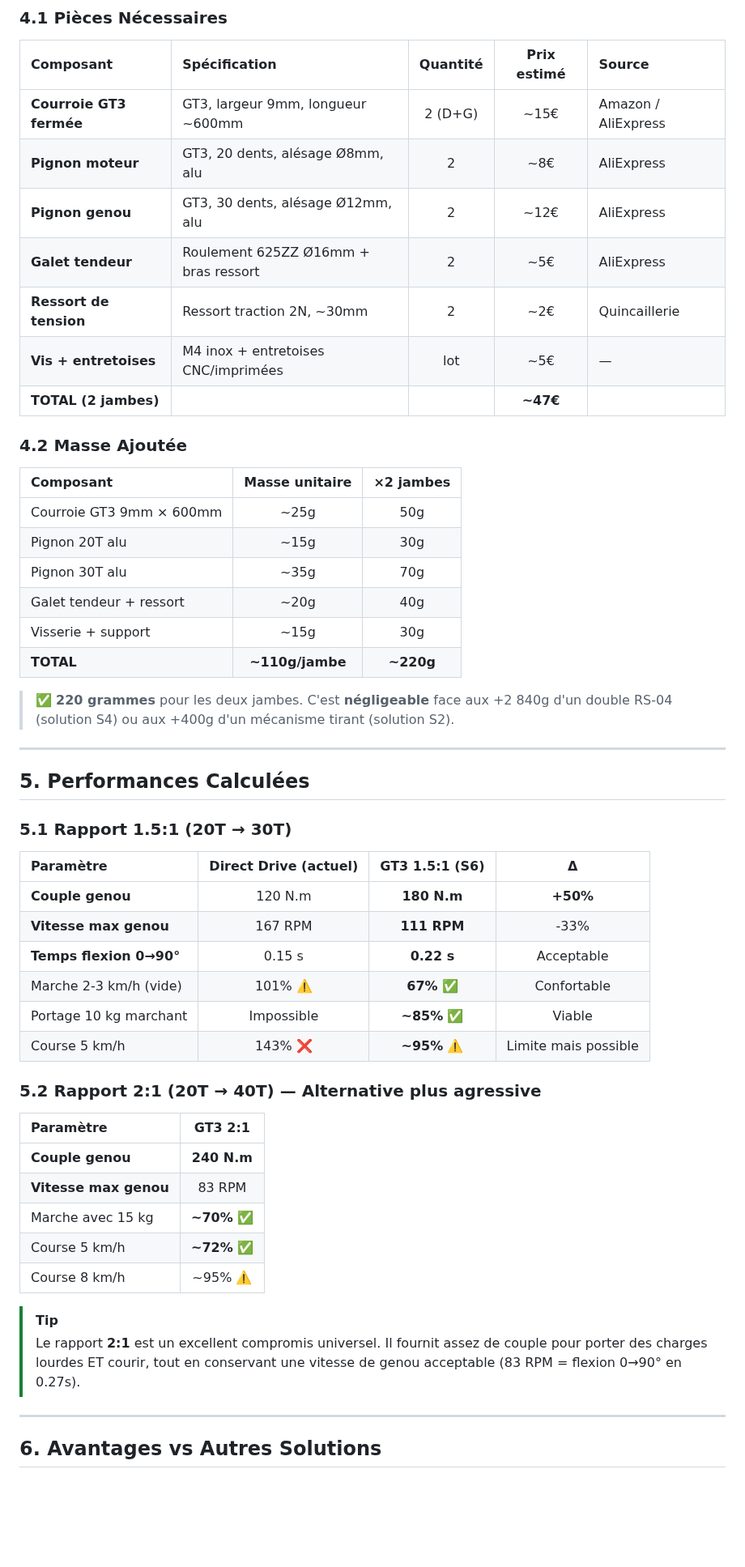
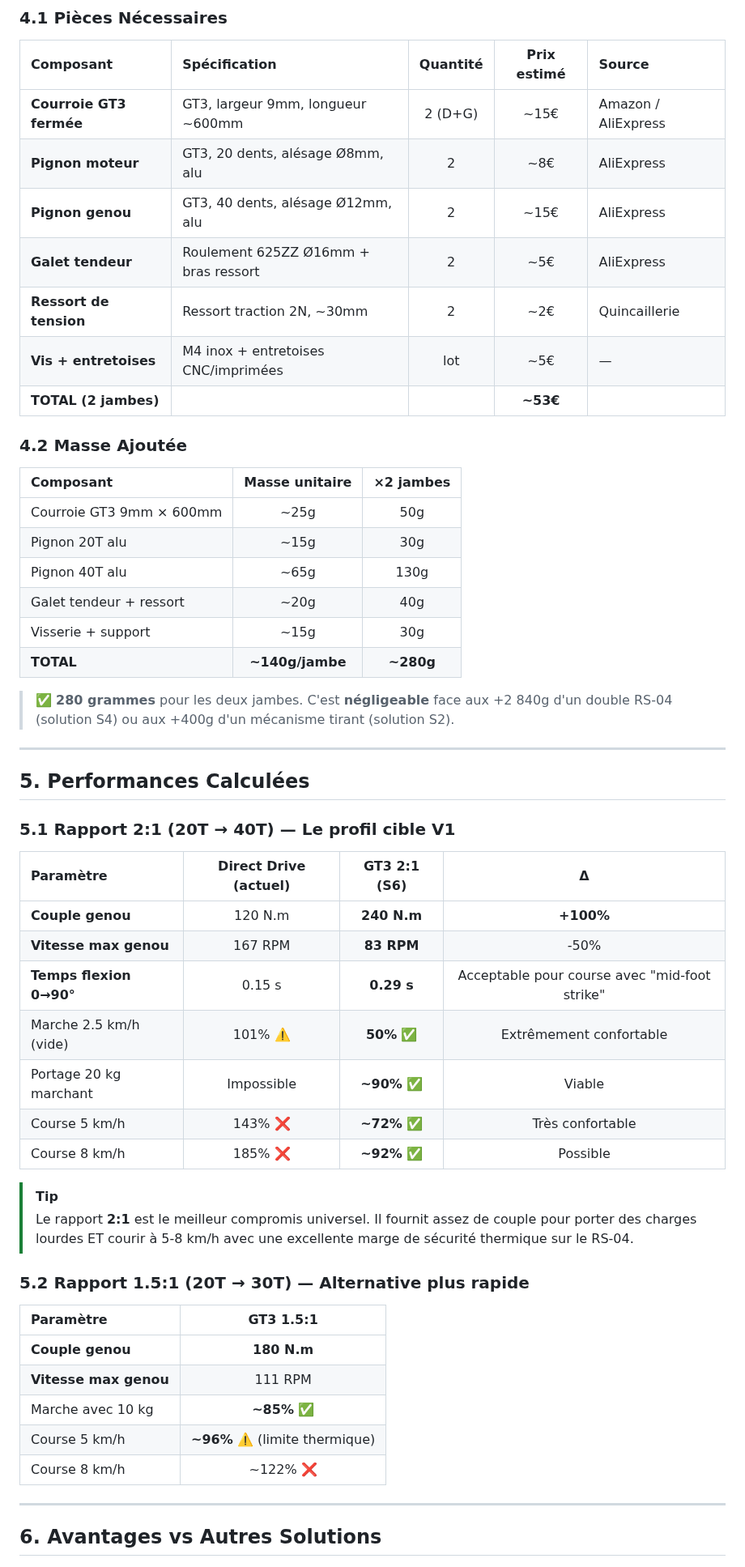
Before and after one commit to d-sergent/dbot-documentation, a Markdown page: 15g_Solution_S6_Courroie_GT3_Genou.md, the part around one of its changes. Shown at 81% size. Rendered like a GitHub page; blank space fills up the shorter version.

```diff
--- a/15g_Solution_S6_Courroie_GT3_Genou.md
+++ b/15g_Solution_S6_Courroie_GT3_Genou.md
@@ -115,11 +115,11 @@ VUE FRONTALE — BLOC HANCHE + HAUT DE CUISSE
 | :--- | :--- | :---: | :---: | :--- |
 | **Courroie GT3 fermée** | GT3, largeur 9mm, longueur ~600mm | 2 (D+G) | ~15€ | Amazon / AliExpress |
 | **Pignon moteur** | GT3, 20 dents, alésage Ø8mm, alu | 2 | ~8€ | AliExpress |
-| **Pignon genou** | GT3, 30 dents, alésage Ø12mm, alu | 2 | ~12€ | AliExpress |
+| **Pignon genou** | GT3, 40 dents, alésage Ø12mm, alu | 2 | ~15€ | AliExpress |
 | **Galet tendeur** | Roulement 625ZZ Ø16mm + bras ressort | 2 | ~5€ | AliExpress |
 | **Ressort de tension** | Ressort traction 2N, ~30mm | 2 | ~2€ | Quincaillerie |
 | **Vis + entretoises** | M4 inox + entretoises CNC/imprimées | lot | ~5€ | — |
-| **TOTAL (2 jambes)** | | | **~47€** | |
+| **TOTAL (2 jambes)** | | | **~53€** | |
 
 ### 4.2 Masse Ajoutée
 
@@ -127,40 +127,41 @@ VUE FRONTALE — BLOC HANCHE + HAUT DE CUISSE
 | :--- | :---: | :---: |
 | Courroie GT3 9mm × 600mm | ~25g | 50g |
 | Pignon 20T alu | ~15g | 30g |
-| Pignon 30T alu | ~35g | 70g |
+| Pignon 40T alu | ~65g | 130g |
 | Galet tendeur + ressort | ~20g | 40g |
 | Visserie + support | ~15g | 30g |
-| **TOTAL** | **~110g/jambe** | **~220g** |
+| **TOTAL** | **~140g/jambe** | **~280g** |
 
-> ✅ **220 grammes** pour les deux jambes. C'est **négligeable** face aux +2 840g d'un double RS-04 (solution S4) ou aux +400g d'un mécanisme tirant (solution S2).
+> ✅ **280 grammes** pour les deux jambes. C'est **négligeable** face aux +2 840g d'un double RS-04 (solution S4) ou aux +400g d'un mécanisme tirant (solution S2).
 
 ---
 
 ## 5. Performances Calculées
 
-### 5.1 Rapport 1.5:1 (20T → 30T)
+### 5.1 Rapport 2:1 (20T → 40T) — Le profil cible V1
 
-| Paramètre | Direct Drive (actuel) | GT3 1.5:1 (S6) | Δ |
+| Paramètre | Direct Drive (actuel) | GT3 2:1 (S6) | Δ |
 | :--- | :---: | :---: | :---: |
-| **Couple genou** | 120 N.m | **180 N.m** | **+50%** |
-| **Vitesse max genou** | 167 RPM | **111 RPM** | -33% |
-| **Temps flexion 0→90°** | 0.15 s | **0.22 s** | Acceptable |
-| Marche 2-3 km/h (vide) | 101% ⚠️ | **67%** ✅ | Confortable |
-| Portage 10 kg marchant | Impossible | **~85%** ✅ | Viable |
-| Course 5 km/h | 143% ❌ | **~95%** ⚠️ | Limite mais possible |
-
-### 5.2 Rapport 2:1 (20T → 40T) — Alternative plus agressive
-
-| Paramètre | GT3 2:1 |
-| :--- | :---: |
-| **Couple genou** | **240 N.m** |
-| **Vitesse max genou** | 83 RPM |
-| Marche avec 15 kg | **~70%** ✅ |
-| Course 5 km/h | **~72%** ✅ |
-| Course 8 km/h | ~95% ⚠️ |
+| **Couple genou** | 120 N.m | **240 N.m** | **+100%** |
+| **Vitesse max genou** | 167 RPM | **83 RPM** | -50% |
+| **Temps flexion 0→90°** | 0.15 s | **0.29 s** | Acceptable pour course avec "mid-foot strike" |
+| Marche 2.5 km/h (vide) | 101% ⚠️ | **50%** ✅ | Extrêmement confortable |
+| Portage 20 kg marchant | Impossible | **~90%** ✅ | Viable |
+| Course 5 km/h | 143% ❌ | **~72%** ✅ | Très confortable |
+| Course 8 km/h | 185% ❌ | **~92%** ✅ | Possible |
 
 > [!TIP]
-> Le rapport **2:1** est un excellent compromis universel. Il fournit assez de couple pour porter des charges lourdes ET courir, tout en conservant une vitesse de genou acceptable (83 RPM = flexion 0→90° en 0.27s).
+> Le rapport **2:1** est le meilleur compromis universel. Il fournit assez de couple pour porter des charges lourdes ET courir à 5-8 km/h avec une excellente marge de sécurité thermique sur le RS-04.
+
+### 5.2 Rapport 1.5:1 (20T → 30T) — Alternative plus rapide
+
+| Paramètre | GT3 1.5:1 |
+| :--- | :---: |
+| **Couple genou** | **180 N.m** |
+| **Vitesse max genou** | 111 RPM |
+| Marche avec 10 kg | **~85%** ✅ |
+| Course 5 km/h | **~96%** ⚠️ (limite thermique) |
+| Course 8 km/h | ~122% ❌ |
 
 ---
 
```
Also changed, not shown: other parts of 15g_Solution_S6_Courroie_GT3_Genou.md (+11 -11 lines), 15f_Portage_Charges_et_Marche.md (+1 -1 lines), 16_Conclusions_Architecture_DBot.md (+1 -1 lines), assets/img_s6_gt3_knee_transmission.png.
